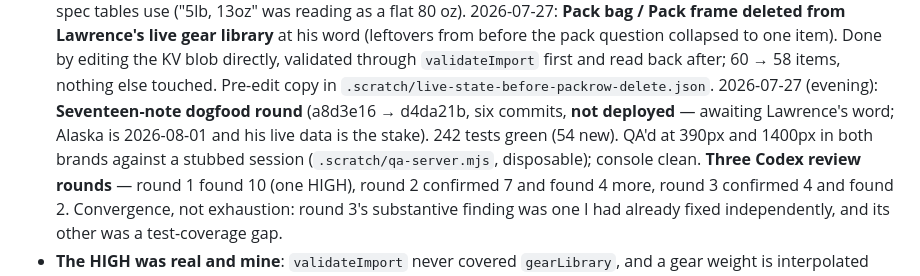
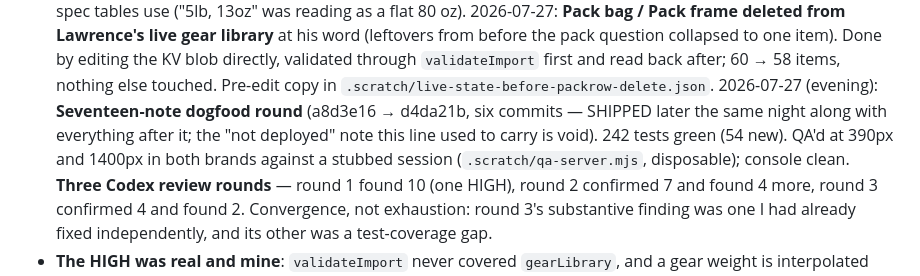
Before and after one commit to laltaffer/PackOut, a Markdown page: _brain.md, the part around the change. Drawn GitHub-style.

Commit message:
Correct a stale 'not deployed' claim and record where things stand
_brain.md still told the next session the round was awaiting a deploy. It
shipped, along with everything after it — a false statement in durable text is
worse than none, and this file is the first thing a fresh session reads.

Adds a short standing-state block: what is live, what needs Lawrence, and what
is unverified or deliberately deferred, so none of it has to be reconstructed
from 37 commits.

Co-Authored-By: Claude Opus 5 (1M context) <noreply@anthropic.com>

```diff
--- a/_brain.md
+++ b/_brain.md
@@ -258,8 +258,8 @@ Done by editing the KV blob directly, validated through `validateImport` first
 and read back after; 60 → 58 items, nothing else touched. Pre-edit copy in
 `.scratch/live-state-before-packrow-delete.json`.
 2026-07-27 (evening): **Seventeen-note dogfood round** (a8d3e16 → d4da21b, six
-commits, **not deployed** — awaiting Lawrence's word; Alaska is 2026-08-01 and
-his live data is the stake). 242 tests green (54 new). QA'd at 390px and
+commits — SHIPPED later the same night along with everything after it; the
+"not deployed" note this line used to carry is void). 242 tests green (54 new). QA'd at 390px and
 1400px in both brands against a stubbed session (`.scratch/qa-server.mjs`,
 disposable); console clean. **Three Codex review rounds** — round 1 found 10
 (one HIGH), round 2 confirmed 7 and found 4 more, round 3 confirmed 4 and
```
